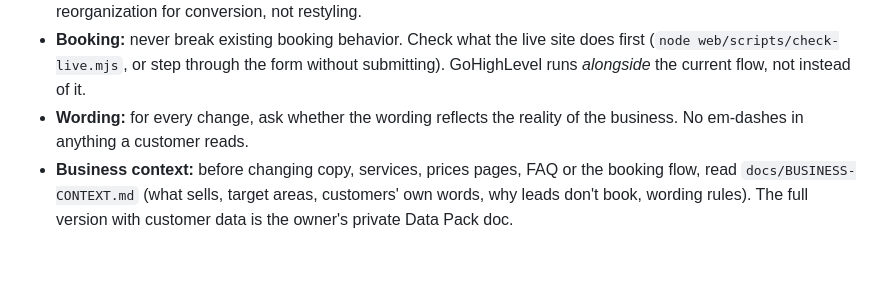
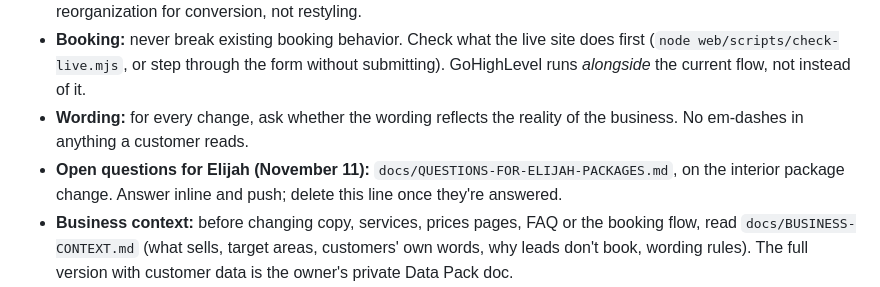
Before and after one commit to Ert850/513-Auto-Clean, a Markdown page: CLAUDE.md, the part around the change. Rendered like a GitHub page; blank space fills up the shorter version.

```diff
--- a/CLAUDE.md
+++ b/CLAUDE.md
@@ -76,6 +76,7 @@ Read this before changing anything. Every rule below came from a real bug or an
 - **Design:** keep the site's current look (colors, type, components in `styles.css`). Changes are cleanup and reorganization for conversion, not restyling.
 - **Booking:** never break existing booking behavior. Check what the live site does first (`node web/scripts/check-live.mjs`, or step through the form without submitting). GoHighLevel runs *alongside* the current flow, not instead of it.
 - **Wording:** for every change, ask whether the wording reflects the reality of the business. No em-dashes in anything a customer reads.
+- **Open questions for Elijah (November 11):** `docs/QUESTIONS-FOR-ELIJAH-PACKAGES.md`, on the interior package change. Answer inline and push; delete this line once they're answered.
 - **Business context:** before changing copy, services, prices pages, FAQ or the booking flow, read `docs/BUSINESS-CONTEXT.md` (what sells, target areas, customers' own words, why leads don't book, wording rules). The full version with customer data is the owner's private Data Pack doc.
 - **Tracking:** log every change, with what to test, in `docs/SESSION-CHANGES.md` (parallel sessions: `docs/SESSION-CHANGES-<topic>.md`). Each fixed bug gets its root cause written down.
 
```
Also changed, not shown: docs/QUESTIONS-FOR-ELIJAH-PACKAGES.md (added, +90 -0 lines).
